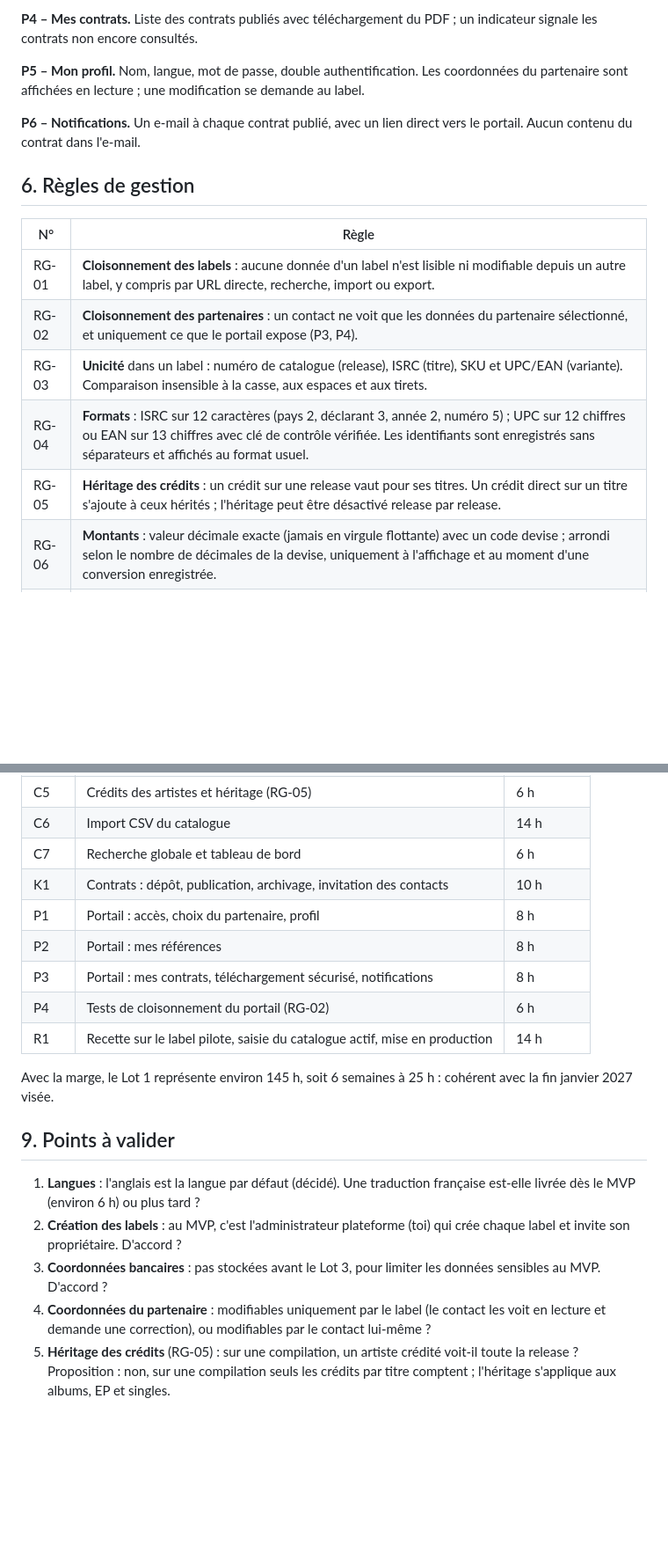
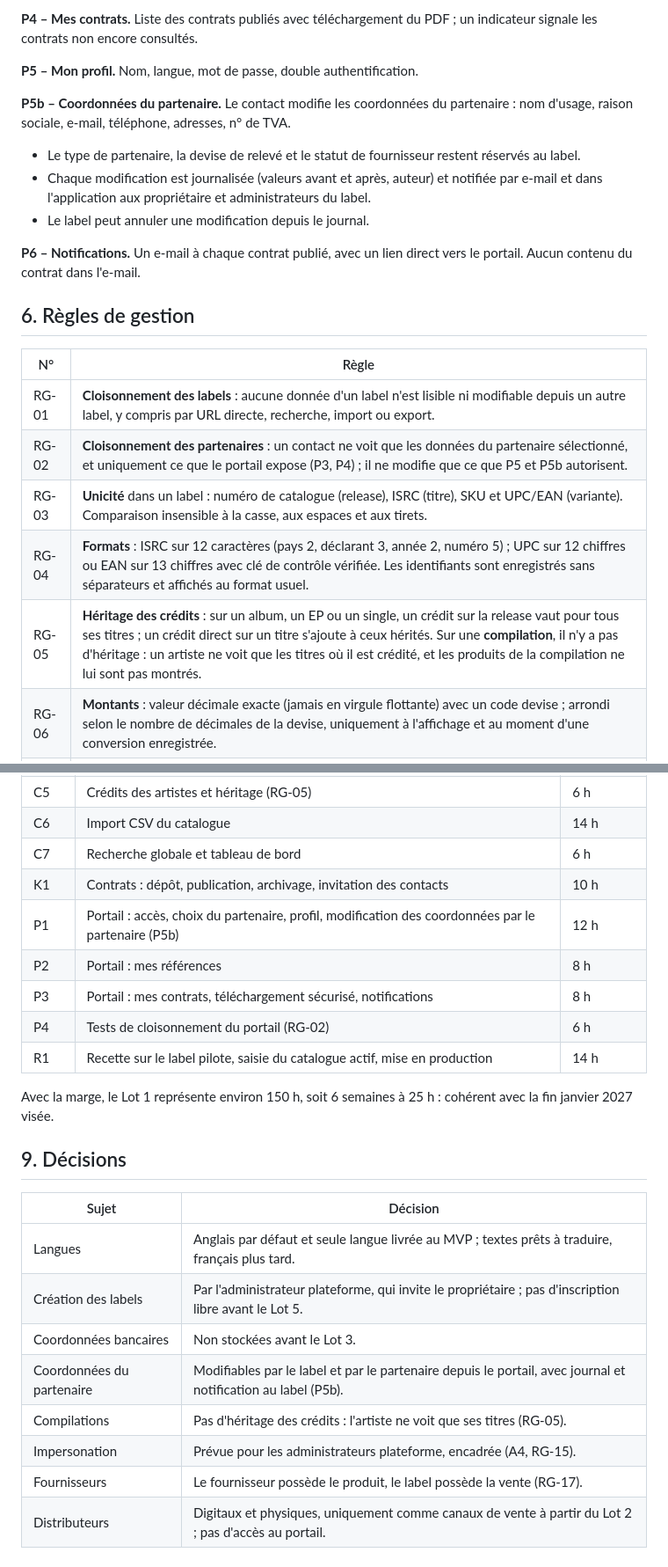
Before and after one commit to cpuchalver/my-label-manager, a Markdown page: docs/specs-mvp.md, 2 parts joined by grey strips. Shown at 88% size. Rendered like a GitHub page; blank space fills up the shorter version.

Commit message:
Specs MVP v1.0 : points validés (langue, création des labels, IBAN, coordonnées, compilations)
Co-Authored-By: Claude Opus 5.5 <noreply@anthropic.com>
Claude-Session: https://claude.ai/code/session_019mDuArJNXqWq1c1ESqhLk7

```diff
--- a/docs/specs-mvp.md
+++ b/docs/specs-mvp.md
@@ -226,7 +226,12 @@ Chaque fonction est accompagnée de ses critères d'acceptation, qui servent de
 
 **P4 – Mes contrats.** Liste des contrats publiés avec téléchargement du PDF ; un indicateur signale les contrats non encore consultés.
 
-**P5 – Mon profil.** Nom, langue, mot de passe, double authentification. Les coordonnées du partenaire sont affichées en lecture ; une modification se demande au label.
+**P5 – Mon profil.** Nom, langue, mot de passe, double authentification.
+
+**P5b – Coordonnées du partenaire.** Le contact modifie les coordonnées du partenaire : nom d'usage, raison sociale, e-mail, téléphone, adresses, n° de TVA.
+- Le type de partenaire, la devise de relevé et le statut de fournisseur restent réservés au label.
+- Chaque modification est journalisée (valeurs avant et après, auteur) et notifiée par e-mail et dans l'application aux propriétaire et administrateurs du label.
+- Le label peut annuler une modification depuis le journal.
 
 **P6 – Notifications.** Un e-mail à chaque contrat publié, avec un lien direct vers le portail. Aucun contenu du contrat dans l'e-mail.
 
@@ -235,10 +240,10 @@ Chaque fonction est accompagnée de ses critères d'acceptation, qui servent de
 | N° | Règle |
 |---|---|
 | RG-01 | **Cloisonnement des labels** : aucune donnée d'un label n'est lisible ni modifiable depuis un autre label, y compris par URL directe, recherche, import ou export. |
-| RG-02 | **Cloisonnement des partenaires** : un contact ne voit que les données du partenaire sélectionné, et uniquement ce que le portail expose (P3, P4). |
+| RG-02 | **Cloisonnement des partenaires** : un contact ne voit que les données du partenaire sélectionné, et uniquement ce que le portail expose (P3, P4) ; il ne modifie que ce que P5 et P5b autorisent. |
 | RG-03 | **Unicité** dans un label : numéro de catalogue (release), ISRC (titre), SKU et UPC/EAN (variante). Comparaison insensible à la casse, aux espaces et aux tirets. |
 | RG-04 | **Formats** : ISRC sur 12 caractères (pays 2, déclarant 3, année 2, numéro 5) ; UPC sur 12 chiffres ou EAN sur 13 chiffres avec clé de contrôle vérifiée. Les identifiants sont enregistrés sans séparateurs et affichés au format usuel. |
-| RG-05 | **Héritage des crédits** : un crédit sur une release vaut pour ses titres. Un crédit direct sur un titre s'ajoute à ceux hérités ; l'héritage peut être désactivé release par release. |
+| RG-05 | **Héritage des crédits** : sur un album, un EP ou un single, un crédit sur la release vaut pour tous ses titres ; un crédit direct sur un titre s'ajoute à ceux hérités. Sur une **compilation**, il n'y a pas d'héritage : un artiste ne voit que les titres où il est crédité, et les produits de la compilation ne lui sont pas montrés. |
 | RG-06 | **Montants** : valeur décimale exacte (jamais en virgule flottante) avec un code devise ; arrondi selon le nombre de décimales de la devise, uniquement à l'affichage et au moment d'une conversion enregistrée. |
 | RG-07 | **Source des taux** : import quotidien des taux de référence de la BCE (publiés les jours ouvrés vers 16 h, heure de Paris), stockés contre l'euro. Les devises non couvertes par la BCE se gèrent par saisie manuelle. |
 | RG-08 | **Choix du taux** pour une devise et une date : taux manuel du label à cette date, sinon taux BCE à cette date, sinon dernier taux disponible dans les 7 jours précédents (week-ends, jours fériés). Les conversions entre deux devises autres que l'euro passent par l'euro. |
@@ -294,18 +299,23 @@ Estimations en heures de développement, tests compris ; une marge de 20 % est
 | C6 | Import CSV du catalogue | 14 h |
 | C7 | Recherche globale et tableau de bord | 6 h |
 | K1 | Contrats : dépôt, publication, archivage, invitation des contacts | 10 h |
-| P1 | Portail : accès, choix du partenaire, profil | 8 h |
+| P1 | Portail : accès, choix du partenaire, profil, modification des coordonnées par le partenaire (P5b) | 12 h |
 | P2 | Portail : mes références | 8 h |
 | P3 | Portail : mes contrats, téléchargement sécurisé, notifications | 8 h |
 | P4 | Tests de cloisonnement du portail (RG-02) | 6 h |
 | R1 | Recette sur le label pilote, saisie du catalogue actif, mise en production | 14 h |
 
-Avec la marge, le Lot 1 représente environ 145 h, soit 6 semaines à 25 h : cohérent avec la fin janvier 2027 visée.
+Avec la marge, le Lot 1 représente environ 150 h, soit 6 semaines à 25 h : cohérent avec la fin janvier 2027 visée.
 
-## 9. Points à valider
+## 9. Décisions
 
-1. **Langues** : l'anglais est la langue par défaut (décidé). Une traduction française est-elle livrée dès le MVP (environ 6 h) ou plus tard ?
-2. **Création des labels** : au MVP, c'est l'administrateur plateforme (toi) qui crée chaque label et invite son propriétaire. D'accord ?
-3. **Coordonnées bancaires** : pas stockées avant le Lot 3, pour limiter les données sensibles au MVP. D'accord ?
-4. **Coordonnées du partenaire** : modifiables uniquement par le label (le contact les voit en lecture et demande une correction), ou modifiables par le contact lui-même ?
-5. **Héritage des crédits** (RG-05) : sur une compilation, un artiste crédité voit-il toute la release ? Proposition : non, sur une compilation seuls les crédits par titre comptent ; l'héritage s'applique aux albums, EP et singles.
+| Sujet | Décision |
+|---|---|
+| Langues | Anglais par défaut et seule langue livrée au MVP ; textes prêts à traduire, français plus tard. |
+| Création des labels | Par l'administrateur plateforme, qui invite le propriétaire ; pas d'inscription libre avant le Lot 5. |
+| Coordonnées bancaires | Non stockées avant le Lot 3. |
+| Coordonnées du partenaire | Modifiables par le label et par le partenaire depuis le portail, avec journal et notification au label (P5b). |
+| Compilations | Pas d'héritage des crédits : l'artiste ne voit que ses titres (RG-05). |
+| Impersonation | Prévue pour les administrateurs plateforme, encadrée (A4, RG-15). |
+| Fournisseurs | Le fournisseur possède le produit, le label possède la vente (RG-17). |
+| Distributeurs | Digitaux et physiques, uniquement comme canaux de vente à partir du Lot 2 ; pas d'accès au portail. |
```
Also changed, not shown: other parts of docs/specs-mvp.md (+4 -4 lines).
